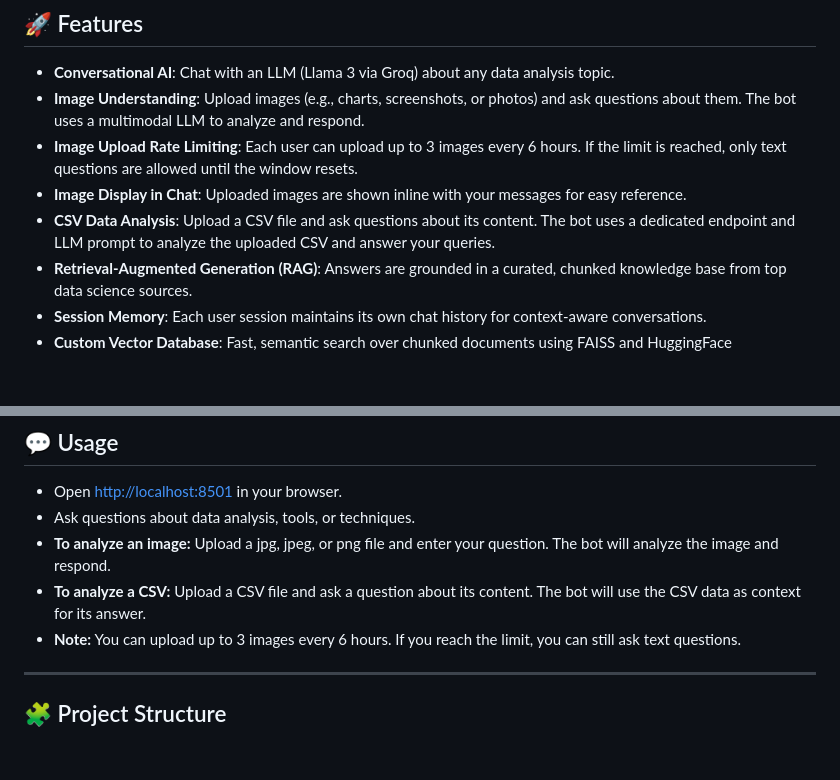
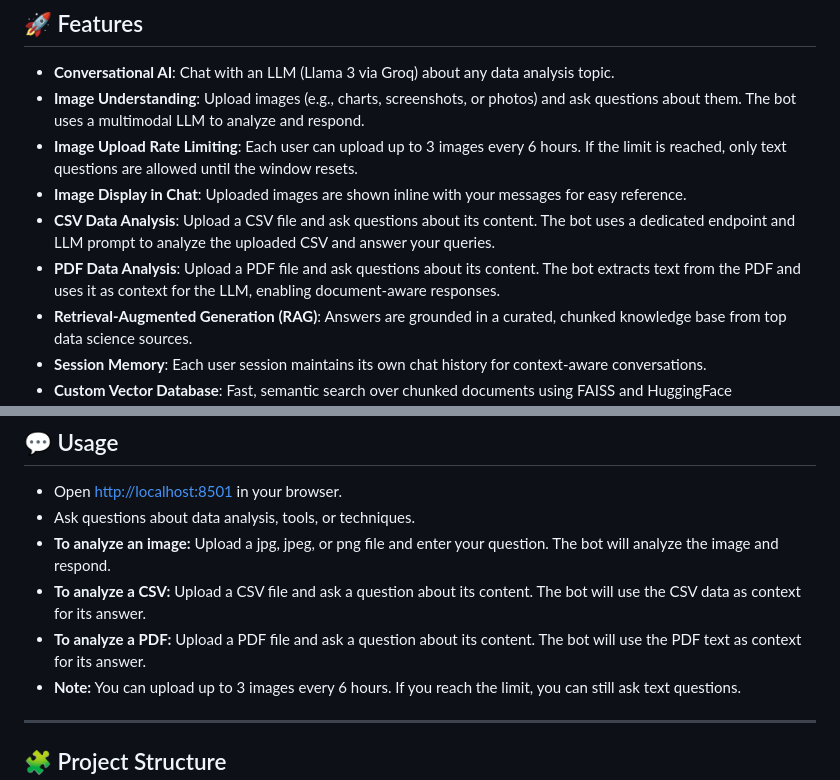
Before and after one commit to Lokesh-DataScience/Data-Analyst-Expert-Bot, a Markdown page: README.md, 2 parts joined by grey strips. Rendered like a GitHub page; blank space fills up the shorter version.

```diff
--- a/README.md
+++ b/README.md
@@ -11,6 +11,7 @@
 - **Image Upload Rate Limiting**: Each user can upload up to 3 images every 6 hours. If the limit is reached, only text questions are allowed until the window resets.
 - **Image Display in Chat**: Uploaded images are shown inline with your messages for easy reference.
 - **CSV Data Analysis**: Upload a CSV file and ask questions about its content. The bot uses a dedicated endpoint and LLM prompt to analyze the uploaded CSV and answer your queries.
+- **PDF Data Analysis**: Upload a PDF file and ask questions about its content. The bot extracts text from the PDF and uses it as context for the LLM, enabling document-aware responses.
 - **Retrieval-Augmented Generation (RAG)**: Answers are grounded in a curated, chunked knowledge base from top data science sources.
 - **Session Memory**: Each user session maintains its own chat history for context-aware conversations.
 - **Custom Vector Database**: Fast, semantic search over chunked documents using FAISS and HuggingFace embeddings.
@@ -125,6 +126,7 @@ streamlit run streamlit_app/app.py
 - Ask questions about data analysis, tools, or techniques.
 - **To analyze an image:** Upload a jpg, jpeg, or png file and enter your question. The bot will analyze the image and respond.
 - **To analyze a CSV:** Upload a CSV file and ask a question about its content. The bot will use the CSV data as context for its answer.
+- **To analyze a PDF:** Upload a PDF file and ask a question about its content. The bot will use the PDF text as context for its answer.
 - **Note:** You can upload up to 3 images every 6 hours. If you reach the limit, you can still ask text questions.
 
 ---
```
